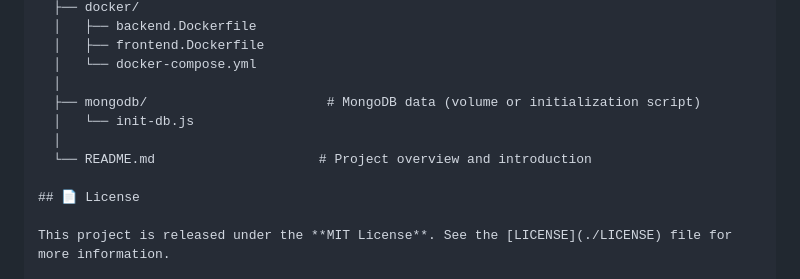
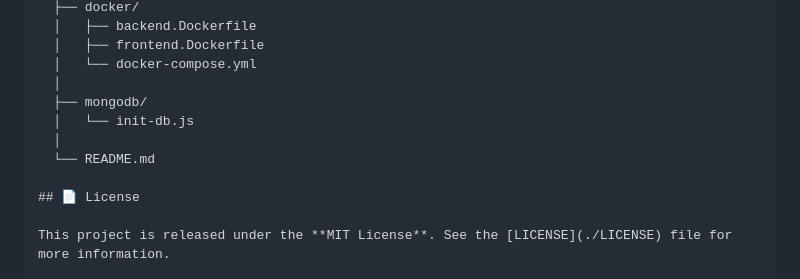
Before and after one commit to khuong1201/Mobile-Vehicle-Rental-App, a Markdown page: README.md, the part around the change. Rendered like a GitHub page.

```diff
--- a/README.md
+++ b/README.md
@@ -116,10 +116,10 @@ This setup ensures consistency, simplifies scaling, and reduces configuration er
   │   ├── frontend.Dockerfile
   │   └── docker-compose.yml
   │
-  ├── mongodb/                       # MongoDB data (volume or initialization script)
+  ├── mongodb/
   │   └── init-db.js
   │
-  └── README.md                     # Project overview and introduction
+  └── README.md
 
 ## 📄 License
 
```
